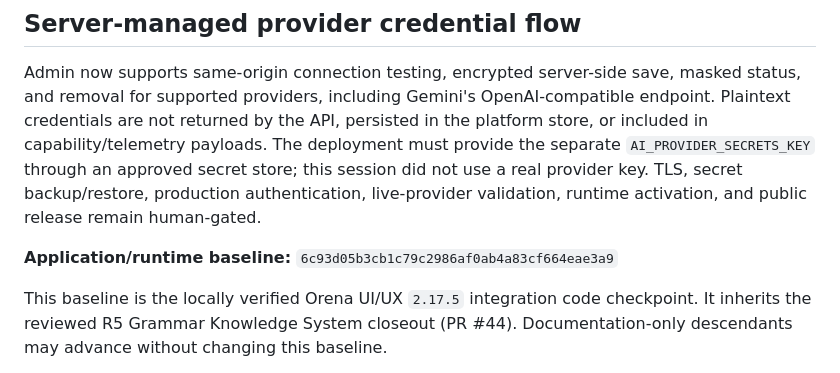
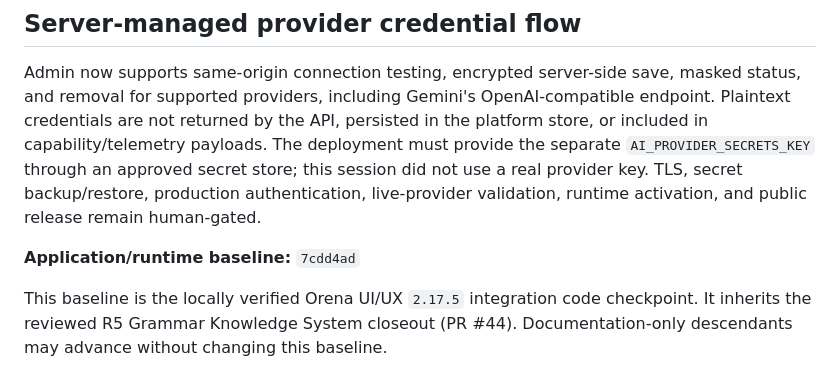
Before and after one commit to CalisJI/ai-writing-coach, a Markdown page: docs/project/CURRENT_HANDOFF.md, the part around the change. Drawn GitHub-style.

Commit message:
docs(project): record provider credential QA baseline

```diff
--- a/docs/project/CURRENT_HANDOFF.md
+++ b/docs/project/CURRENT_HANDOFF.md
@@ -12,7 +12,7 @@ secret backup/restore, production authentication, live-provider validation,
 runtime activation, and public release remain human-gated.
 
 **Application/runtime baseline:**
-`6c93d05b3cb1c79c2986af0ab4a83cf664eae3a9`
+`7cdd4ad`
 
 This baseline is the locally verified Orena UI/UX `2.17.5` integration code
 checkpoint. It inherits the reviewed R5 Grammar Knowledge System closeout
```
Also changed, not shown: docs/project/PROJECT_STATE.md (+1 -1 lines).
